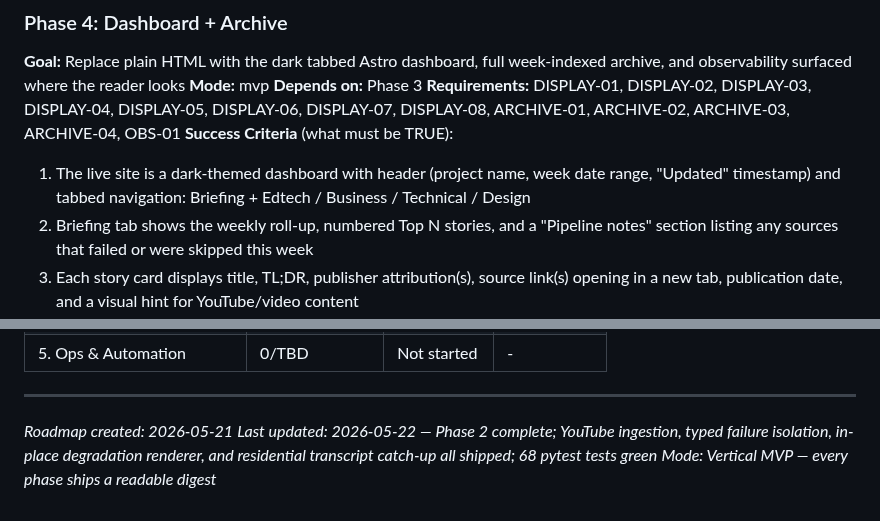
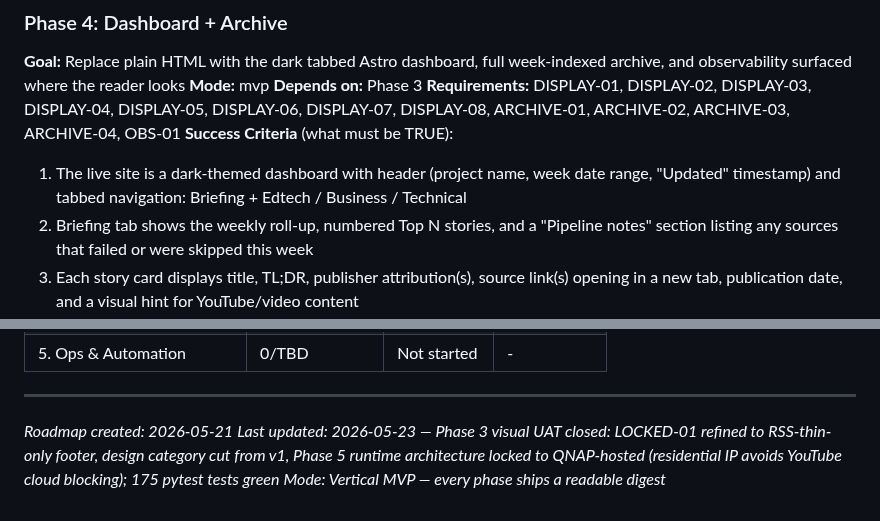
Before and after one commit to dsickles/AI-Digest, a Markdown page: .planning/ROADMAP.md, 2 parts joined by grey strips. Rendered like a GitHub page.

```diff
--- a/.planning/ROADMAP.md
+++ b/.planning/ROADMAP.md
@@ -160,7 +160,7 @@ Plans:
 **Requirements:** DISPLAY-01, DISPLAY-02, DISPLAY-03, DISPLAY-04, DISPLAY-05, DISPLAY-06, DISPLAY-07, DISPLAY-08, ARCHIVE-01, ARCHIVE-02, ARCHIVE-03, ARCHIVE-04, OBS-01
 **Success Criteria** (what must be TRUE):
 
-  1. The live site is a dark-themed dashboard with header (project name, week date range, "Updated" timestamp) and tabbed navigation: Briefing + Edtech / Business / Technical / Design
+  1. The live site is a dark-themed dashboard with header (project name, week date range, "Updated" timestamp) and tabbed navigation: Briefing + Edtech / Business / Technical
   2. Briefing tab shows the weekly roll-up, numbered Top N stories, and a "Pipeline notes" section listing any sources that failed or were skipped this week
   3. Each story card displays title, TL;DR, publisher attribution(s), source link(s) opening in a new tab, publication date, and a visual hint for YouTube/video content
   4. Every past weekly digest is preserved as committed JSON, browseable via a "Past Weeks" archive index (newest first, one-line excerpt) with permalink pages that render the full digest as it appeared
@@ -204,5 +213,5 @@ Phases execute in numeric order: 1 → 2 → 3 → 4 → 5
 
 ---
 *Roadmap created: 2026-05-21*
-*Last updated: 2026-05-22 — Phase 2 complete; YouTube ingestion, typed failure isolation, in-place degradation renderer, and residential transcript catch-up all shipped; 68 pytest tests green*
+*Last updated: 2026-05-23 — Phase 3 visual UAT closed: LOCKED-01 refined to RSS-thin-only footer, design category cut from v1, Phase 5 runtime architecture locked to QNAP-hosted (residential IP avoids YouTube cloud blocking); 175 pytest tests green*
 *Mode: Vertical MVP — every phase ships a readable digest*
```
Also changed, not shown: other parts of .planning/ROADMAP.md (+18 -9 lines), .planning/PROJECT.md (+1 -1 lines).
